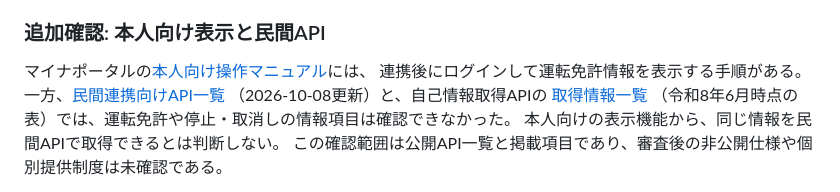
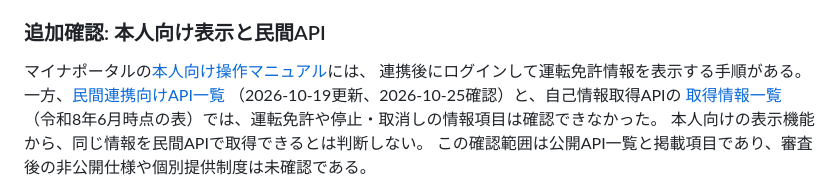
Before and after one commit to ToppyMicroServices/zk-license-demo, a Markdown page: docs/real-license-integration.md, the part around the change. Rendered like a GitHub page.

```diff
--- a/docs/real-license-integration.md
+++ b/docs/real-license-integration.md
@@ -149,7 +149,7 @@ SDK採用の場合も、鍵の提供・更新責任と対象OSを契約・現行
 マイナポータルの[本人向け操作マニュアル](https://img.myna.go.jp/manual/03-15/0232.html)には、
 連携後にログインして運転免許情報を表示する手順がある。
 一方、[民間連携向けAPI一覧](https://developers.digital.go.jp/documents/mynaportal-api/specification/)
-（2026-10-08更新）と、自己情報取得APIの
+（2026-10-19更新、2026-10-25確認）と、自己情報取得APIの
 [取得情報一覧](https://developers.digital.go.jp/documents/mynaportal-api/related-contents/self-infomation-list/)
 （令和8年6月時点の表）では、運転免許や停止・取消しの情報項目は確認できなかった。
 本人向けの表示機能から、同じ情報を民間APIで取得できるとは判断しない。
```
Also changed, not shown: docs/issuer-recovery-validation.md (+18 -0 lines).
